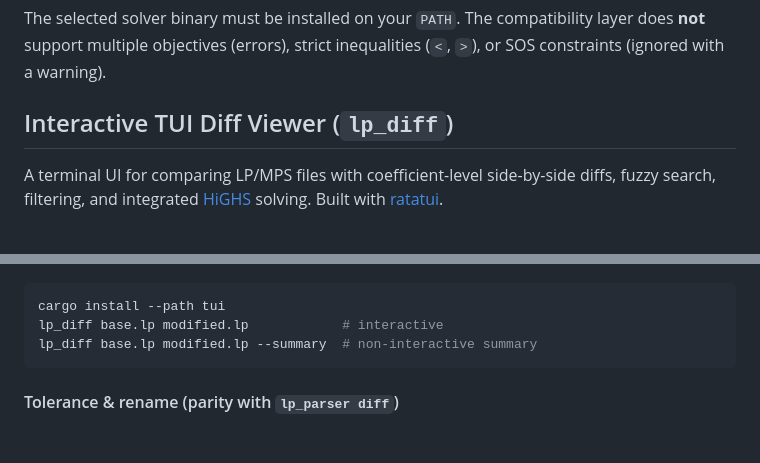
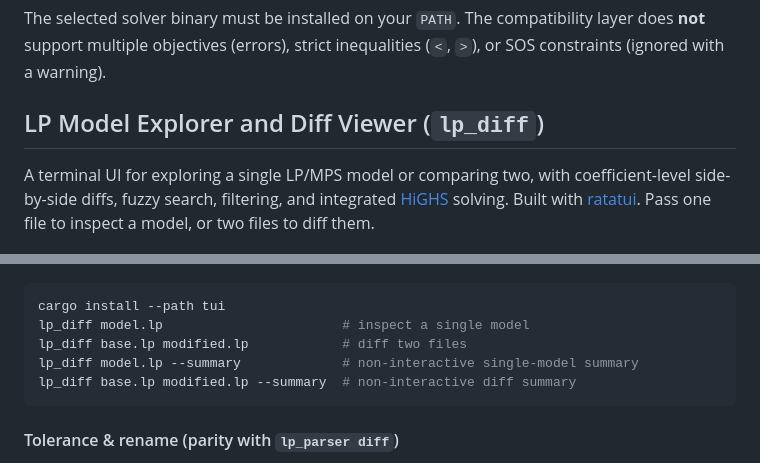
Before and after one commit to dandxy89/lp_parser_rs, a Markdown page: README.md, 2 parts joined by grey strips. GitHub-like rendering; blank space fills up the shorter version.

````diff
--- a/README.md
+++ b/README.md
@@ -198,16 +198,18 @@ lp_parser solve problem.lp --format json --pretty
 
 The selected solver binary must be installed on your `PATH`. The compatibility layer does **not** support multiple objectives (errors), strict inequalities (`<`, `>`), or SOS constraints (ignored with a warning).
 
-## Interactive TUI Diff Viewer (`lp_diff`)
+## LP Model Explorer and Diff Viewer (`lp_diff`)
 
-A terminal UI for comparing LP/MPS files with coefficient-level side-by-side diffs, fuzzy search, filtering, and integrated [HiGHS](https://highs.dev) solving. Built with [ratatui](https://ratatui.rs).
+A terminal UI for exploring a single LP/MPS model or comparing two, with coefficient-level side-by-side diffs, fuzzy search, filtering, and integrated [HiGHS](https://highs.dev) solving. Built with [ratatui](https://ratatui.rs). Pass one file to inspect a model, or two files to diff them.
 
 ![lp_diff demo](https://raw.githubusercontent.com/dandxy89/lp_parser_rs/main/tui/assets/demo.gif)
 
 ```bash
 cargo install --path tui
-lp_diff base.lp modified.lp            # interactive
-lp_diff base.lp modified.lp --summary  # non-interactive summary
+lp_diff model.lp                       # inspect a single model
+lp_diff base.lp modified.lp            # diff two files
+lp_diff model.lp --summary             # non-interactive single-model summary
+lp_diff base.lp modified.lp --summary  # non-interactive diff summary
 ```
 
 #### Tolerance & rename (parity with `lp_parser diff`)
````
Also changed, not shown: tui/README.md (+25 -6 lines).
